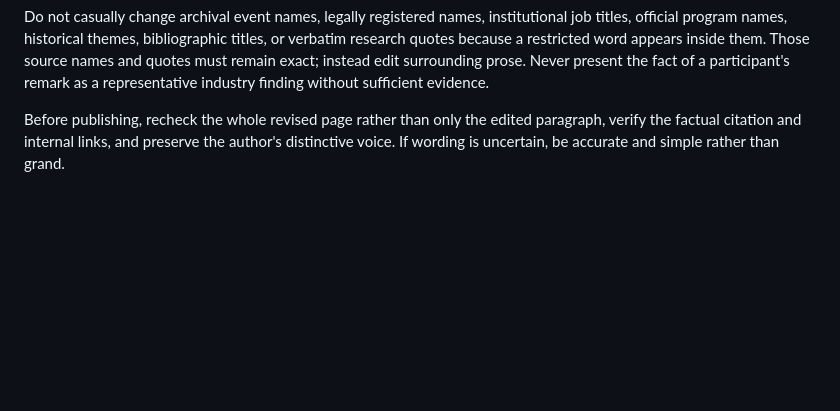
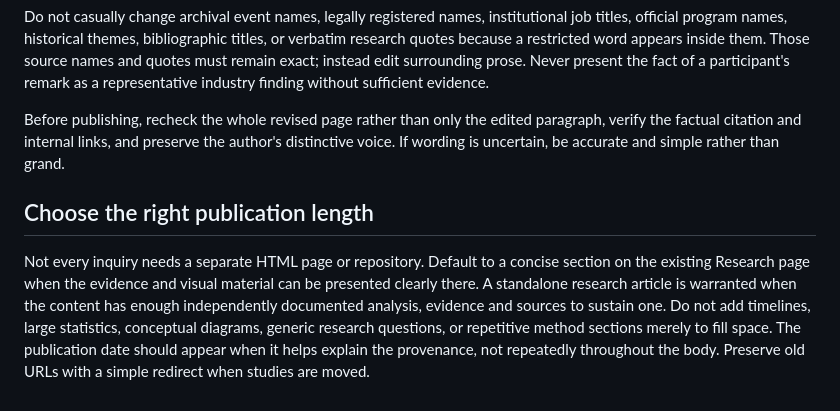
Before and after one commit to brandiejanow/Knowledge-of-Design, a Markdown page: AGENTS.md, the part around the change. Rendered like a GitHub page; blank space fills up the shorter version.

Commit message:
Document concise research page publishing standards

```diff
--- a/AGENTS.md
+++ b/AGENTS.md
@@ -37,3 +37,6 @@ Write so practicing designers and design scholars can recognize precise claims,
 Do not casually change archival event names, legally registered names, institutional job titles, official program names, historical themes, bibliographic titles, or verbatim research quotes because a restricted word appears inside them. Those source names and quotes must remain exact; instead edit surrounding prose. Never present the fact of a participant's remark as a representative industry finding without sufficient evidence.
 
 Before publishing, recheck the whole revised page rather than only the edited paragraph, verify the factual citation and internal links, and preserve the author's distinctive voice. If wording is uncertain, be accurate and simple rather than grand.
+
+## Choose the right publication length
+Not every inquiry needs a separate HTML page or repository. Default to a concise section on the existing Research page when the evidence and visual material can be presented clearly there. A standalone research article is warranted when the content has enough independently documented analysis, evidence and sources to sustain one. Do not add timelines, large statistics, conceptual diagrams, generic research questions, or repetitive method sections merely to fill space. The publication date should appear when it helps explain the provenance, not repeatedly throughout the body. Preserve old URLs with a simple redirect when studies are moved.
```
